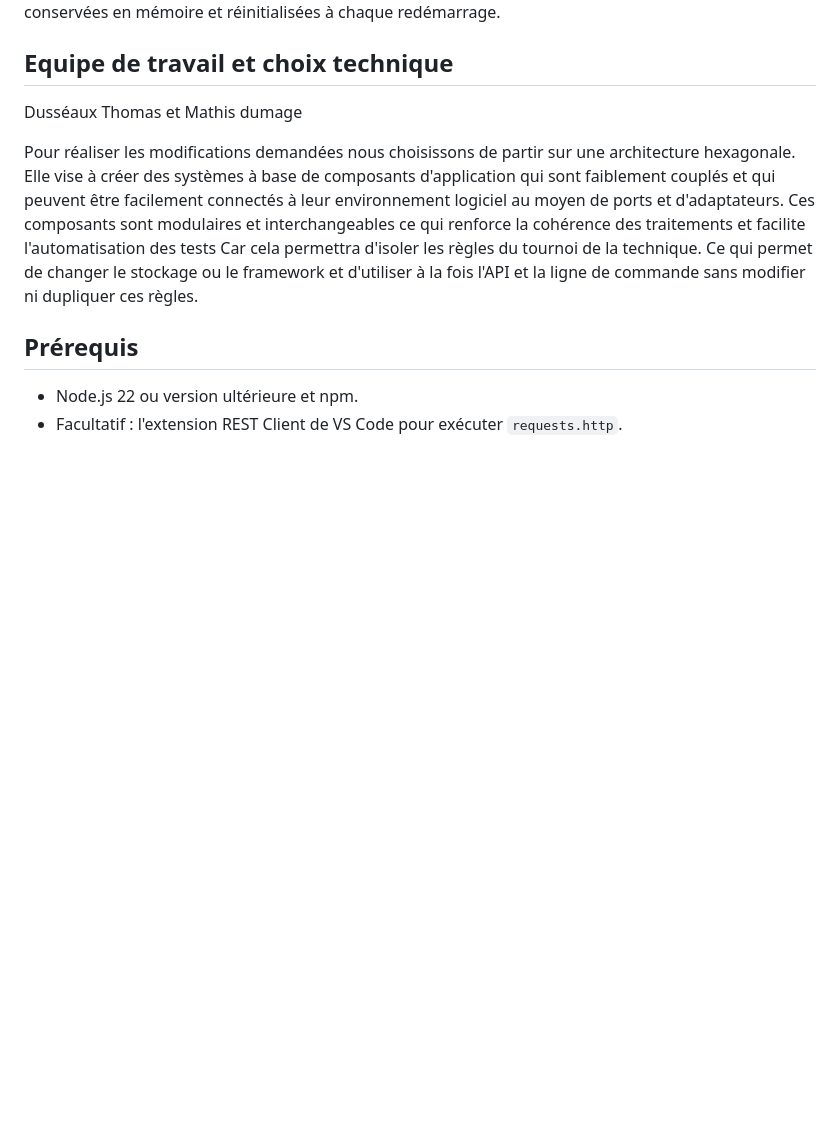
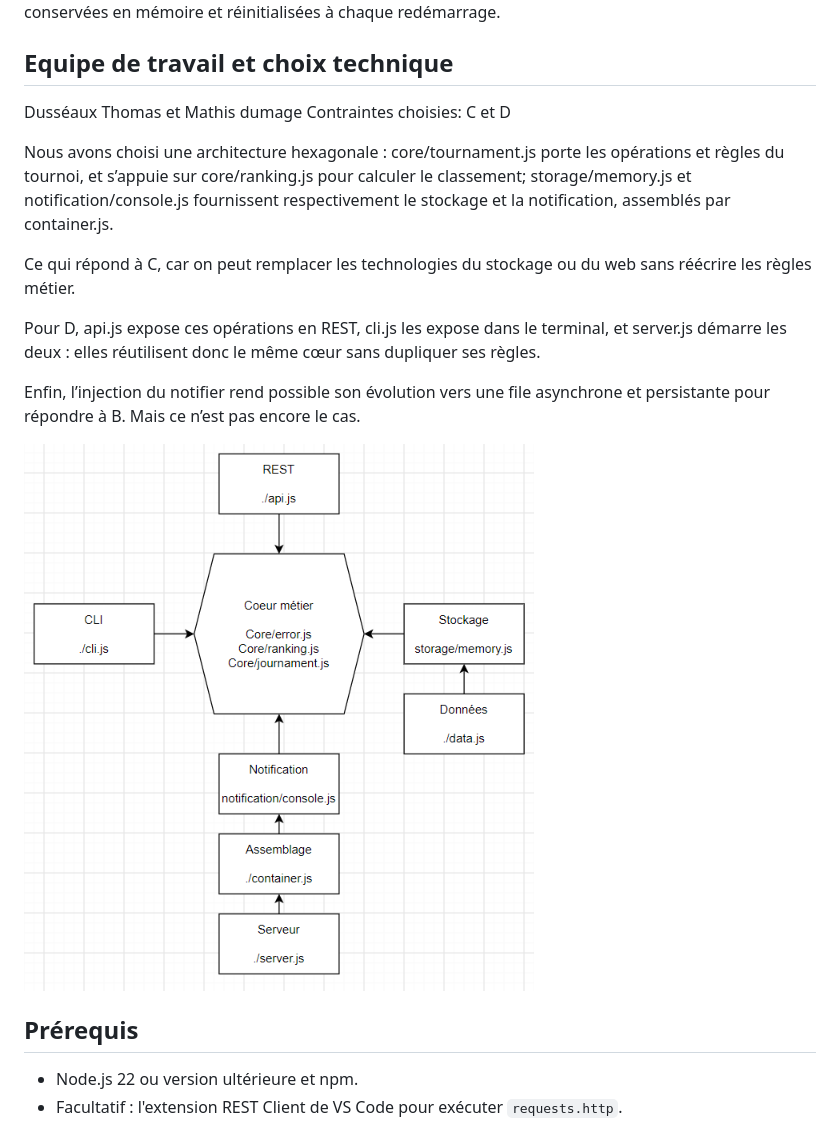
Before and after one commit to MATHOU1111/Thomas_Mathis_Architecturelogicielle, a Markdown page: README.md, the part around the change. Rendered like a GitHub page; pictures changed too: image-1.png (added); blank space fills up the shorter version.

Commit message:
Update Readme and add diagram

```diff
--- a/README.md
+++ b/README.md
@@ -7,12 +7,17 @@ Six équipes sont disponibles au démarrage : Shadow Wolves, Pixel Warriors, Cyb
 ## Equipe de travail et choix technique
 
 Dusséaux Thomas et Mathis dumage
+Contraintes choisies: C et D
 
-Pour réaliser les modifications demandées nous choisissons de partir sur une architecture hexagonale.
-Elle vise à créer des systèmes à base de composants d'application qui sont faiblement couplés et qui peuvent être facilement connectés à leur environnement logiciel au moyen de ports et d'adaptateurs.
-Ces composants sont modulaires et interchangeables ce qui renforce la cohérence des traitements et facilite l'automatisation des tests
-Car cela permettra d'isoler les règles du tournoi de la technique.
-Ce qui permet de changer le stockage ou le framework et d'utiliser à la fois l'API et la ligne de commande sans modifier ni dupliquer ces règles.
+Nous avons choisi une architecture hexagonale : core/tournament.js porte les opérations et règles du tournoi, et s’appuie sur core/ranking.js pour calculer le classement; storage/memory.js et notification/console.js fournissent respectivement le stockage et la notification, assemblés par container.js.
+
+Ce qui répond à C, car on peut remplacer les technologies du stockage ou du web sans réécrire les règles métier.
+
+Pour D, api.js expose ces opérations en REST, cli.js les expose dans le terminal, et server.js démarre les deux : elles réutilisent donc le même cœur sans dupliquer ses règles.
+
+Enfin, l’injection du notifier rend possible son évolution vers une file asynchrone et persistante pour répondre à B. Mais ce n’est pas encore le cas.
+
+![Schema archi](image-1.png)
 
 ## Prérequis
 
```
